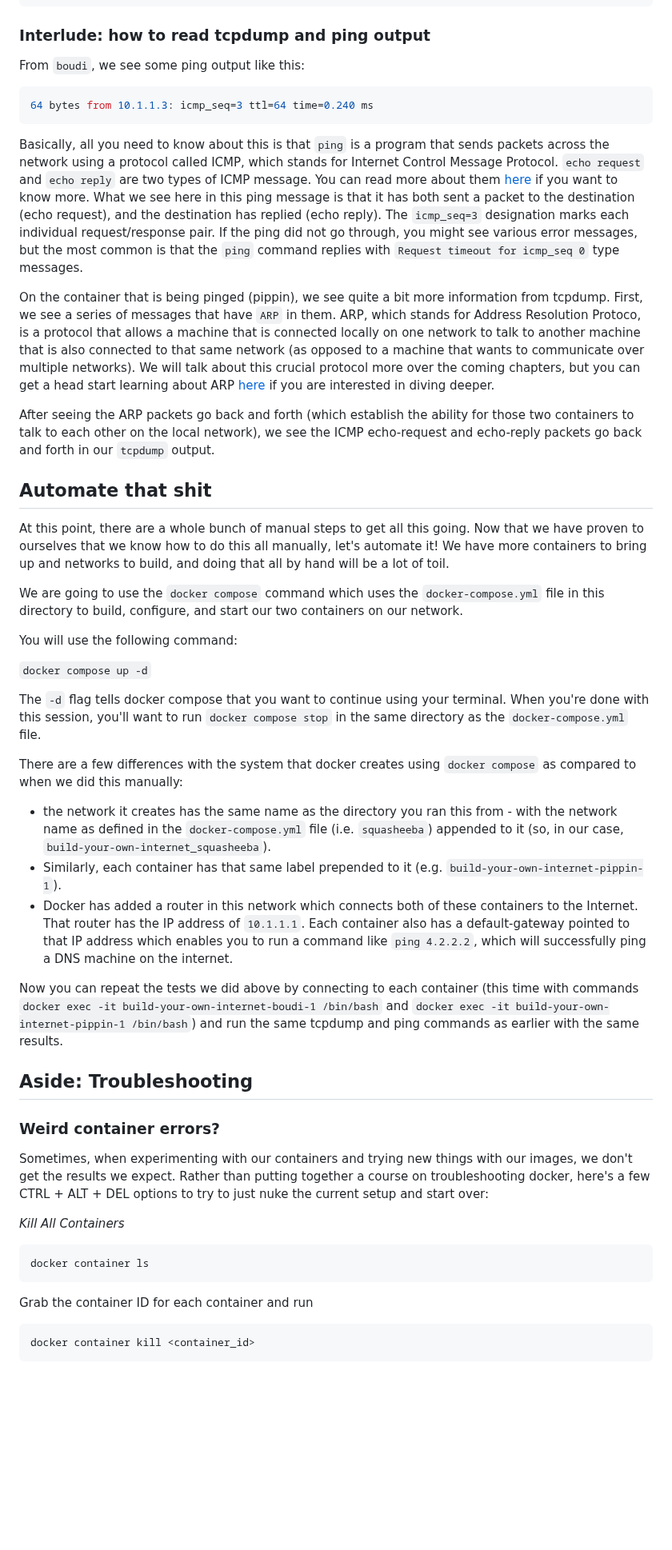
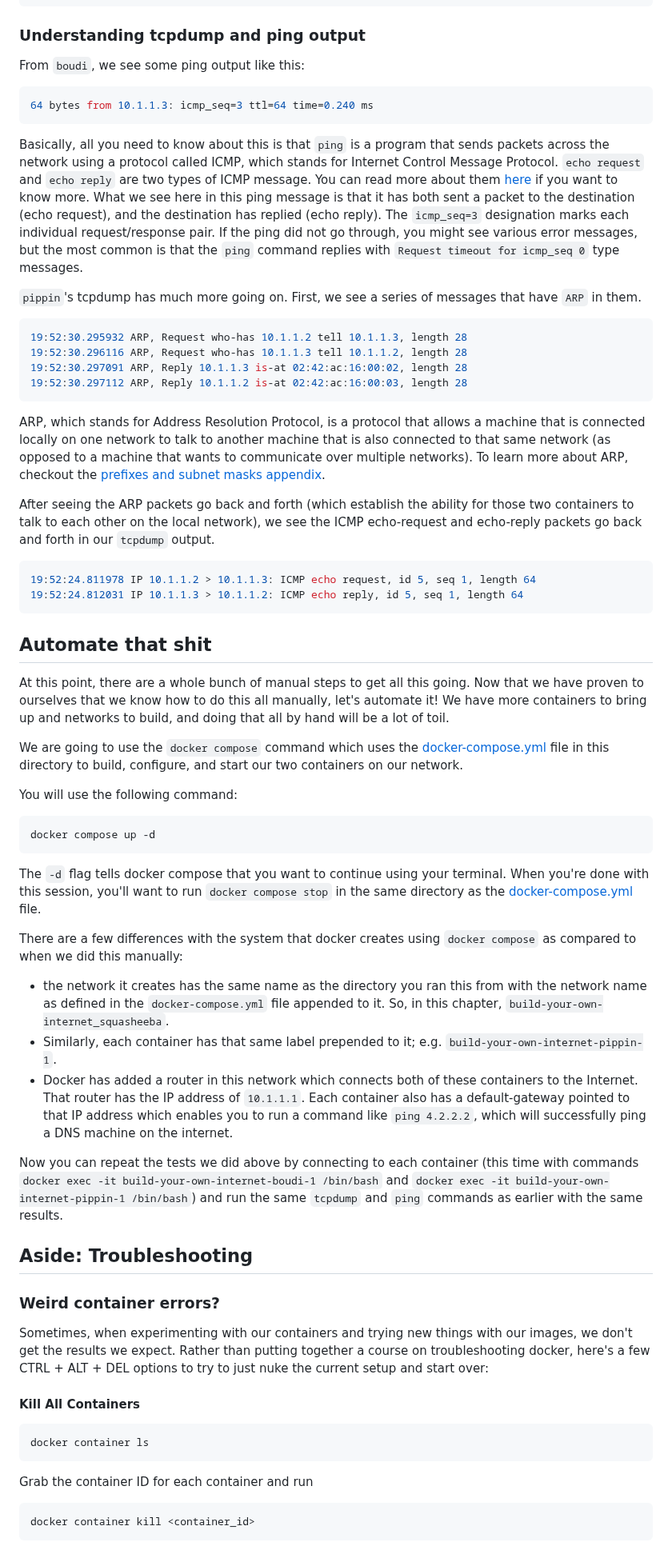
Before and after one commit to build-your-own-internet/byoi, a Markdown page: chapters/001-getting-started/README.md, the part around one of its changes. Shown at 80% size. Drawn GitHub-style; blank space fills up the shorter version.

````diff
--- a/chapters/001-getting-started/README.md
+++ b/chapters/001-getting-started/README.md
@@ -212,7 +211,7 @@ And, you should see the following on pippin:
 19:52:28.887926 IP 10.1.1.3 > 10.1.1.2: ICMP echo reply, id 5, seq 5, length 64
 ```
 
-### Interlude: how to read tcpdump and ping output
+### Understanding tcpdump and ping output
 
 From `boudi`, we see some ping output like this:
 
@@ -222,29 +221,45 @@ From `boudi`, we see some ping output like this:
 
 Basically, all you need to know about this is that `ping` is a program that sends packets across the network using a protocol called ICMP, which stands for Internet Control Message Protocol. `echo request` and `echo reply` are two types of ICMP message. You can read more about them [here](https://docs.netapp.com/us-en/e-series-santricity/sm-hardware/what-are-icmp-ping-responses.html) if you want to know more. What we see here in this ping message is that it has both sent a packet to the destination (echo request), and the destination has replied (echo reply). The `icmp_seq=3` designation marks each individual request/response pair. If the ping did not go through, you might see various error messages, but the most common is that the `ping` command replies with `Request timeout for icmp_seq 0` type messages.
 
-On the container that is being pinged (pippin), we see quite a bit more information from tcpdump. First, we see a series of messages that have `ARP` in them. ARP, which stands for Address Resolution Protoco,  is a protocol that allows a machine that is connected locally on one network to talk to another machine that is also connected to that same network (as opposed to a machine that wants to communicate over multiple networks). We will talk about this crucial protocol more over the coming chapters, but you can get a head start learning about ARP [here](https://www.fortinet.com/resources/cyberglossary/what-is-arp) if you are interested in diving deeper.
+`pippin`'s tcpdump has much more going on. First, we see a series of messages that have `ARP` in them.
+
+```bash
+19:52:30.295932 ARP, Request who-has 10.1.1.2 tell 10.1.1.3, length 28
+19:52:30.296116 ARP, Request who-has 10.1.1.3 tell 10.1.1.2, length 28
+19:52:30.297091 ARP, Reply 10.1.1.3 is-at 02:42:ac:16:00:02, length 28
+19:52:30.297112 ARP, Reply 10.1.1.2 is-at 02:42:ac:16:00:03, length 28
+```
+
+ARP, which stands for Address Resolution Protocol,  is a protocol that allows a machine that is connected locally on one network to talk to another machine that is also connected to that same network (as opposed to a machine that wants to communicate over multiple networks). To learn more about ARP, checkout the [prefixes and subnet masks appendix](../appendix/prefixes-and-subnet-masks.md).
 
 After seeing the ARP packets go back and forth (which establish the ability for those two containers to talk to each other on the local network), we see the ICMP echo-request and echo-reply packets go back and forth in our `tcpdump` output.
+
+```bash
+19:52:24.811978 IP 10.1.1.2 > 10.1.1.3: ICMP echo request, id 5, seq 1, length 64
+19:52:24.812031 IP 10.1.1.3 > 10.1.1.2: ICMP echo reply, id 5, seq 1, length 64
+```
 
 ## Automate that shit
 
 At this point, there are a whole bunch of manual steps to get all this going.  Now that we have proven to ourselves that we know how to do this all manually, let's automate it! We have more containers to bring up and networks to build, and doing that all by hand will be a lot of toil.
 
-We are going to use the `docker compose` command which uses the `docker-compose.yml` file in this directory to build, configure, and start our two containers on our network.
+We are going to use the `docker compose` command which uses the [docker-compose.yml](docker-compose.yml) file in this directory to build, configure, and start our two containers on our network.
 
 You will use the following command:
 
-`docker compose up -d`
+```bash
+docker compose up -d
+```
 
-The `-d` flag tells docker compose that you want to continue using your terminal. When you're done with this session, you'll want to run `docker compose stop` in the same directory as the `docker-compose.yml` file.
+The `-d` flag tells docker compose that you want to continue using your terminal. When you're done with this session, you'll want to run `docker compose stop` in the same directory as the [docker-compose.yml](docker-compose.yml) file.
 
 There are a few differences with the system that docker creates using `docker compose` as compared to when we did this manually:
 
-- the network it creates has the same name as the directory you ran this from - with the network name as defined in the `docker-compose.yml` file (i.e. `squasheeba`) appended to it (so, in our case, `build-your-own-internet_squasheeba`).
-- Similarly, each container has that same label prepended to it (e.g. `build-your-own-internet-pippin-1`).
+- the network it creates has the same name as the directory you ran this from with the network name as defined in the `docker-compose.yml` file appended to it. So, in this chapter, `build-your-own-internet_squasheeba`.
+- Similarly, each container has that same label prepended to it; e.g. `build-your-own-internet-pippin-1`.
 - Docker has added a router in this network which connects both of these containers to the Internet. That router has the IP address of `10.1.1.1`. Each container also has a default-gateway pointed to that IP address which enables you to run a command like `ping 4.2.2.2`, which will successfully ping a DNS machine on the internet.
 
-Now you can repeat the tests we did above by connecting to each container (this time with commands `docker exec -it build-your-own-internet-boudi-1 /bin/bash` and `docker exec -it build-your-own-internet-pippin-1 /bin/bash`) and run the same tcpdump and ping commands as earlier with the same results.
+Now you can repeat the tests we did above by connecting to each container (this time with commands `docker exec -it build-your-own-internet-boudi-1 /bin/bash` and `docker exec -it build-your-own-internet-pippin-1 /bin/bash`) and run the same `tcpdump` and `ping` commands as earlier with the same results.
 
 ## Aside: Troubleshooting
 
@@ -252,15 +267,15 @@ Now you can repeat the tests we did above by connecting to each container (this
 
 Sometimes, when experimenting with our containers and trying new things with our images, we don't get the results we expect. Rather than putting together a course on troubleshooting docker, here's a few CTRL + ALT + DEL options to try to just nuke the current setup and start over:
 
-_Kill All Containers_
+#### Kill All Containers
 
-```
+```bash
 docker container ls
 ```
 
 Grab the container ID for each container and run
 
-```
+```bash
 docker container kill <container_id>
 ```
 
````
Also changed, not shown: other parts of chapters/001-getting-started/README.md (+22 -23 lines).
